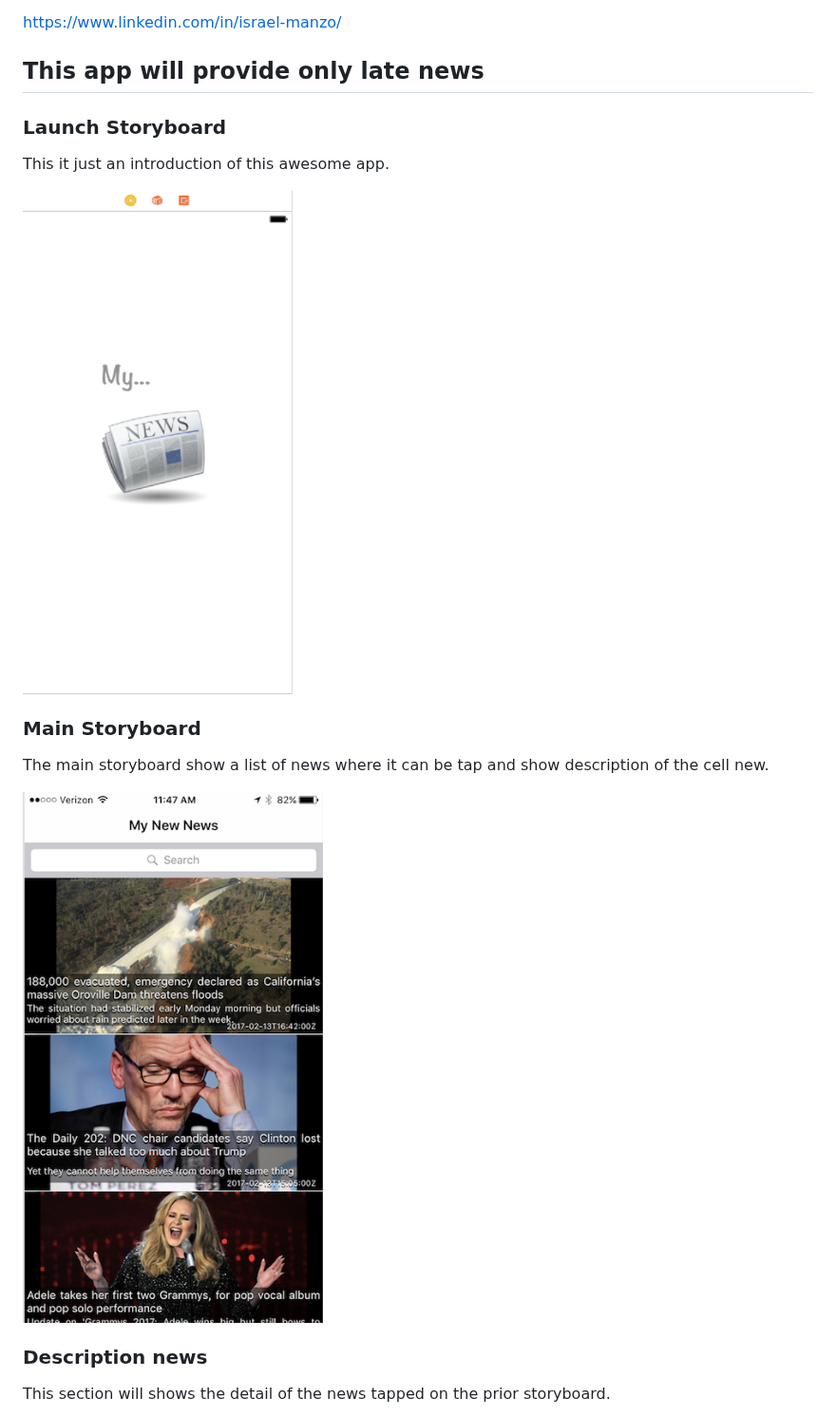
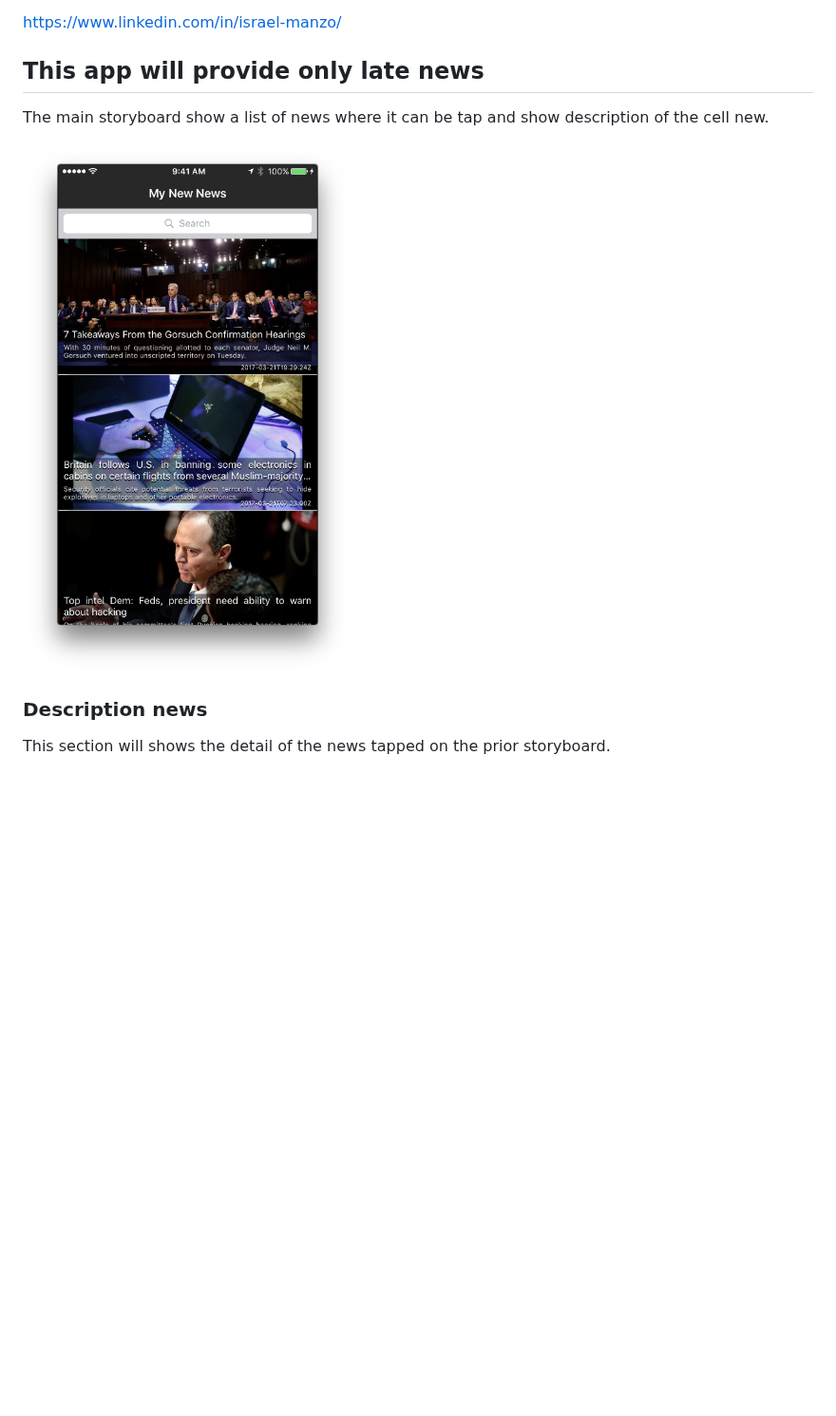
Before and after one commit to israman30/NewsApp, a Markdown page: README.md, the part around one of its changes. Shown at 95% size. GitHub-like rendering; pictures changed too: images/MainScreenShot.png (added); blank space fills up the shorter version.

```diff
--- a/README.md
+++ b/README.md
@@ -9,17 +9,10 @@ Israel Manzo
 <https://www.linkedin.com/in/israel-manzo/>
 
 ## This app will provide only late news
-### Launch Storyboard
-This it just an introduction of this awesome app.
 
-![Alt Image Text](images/Screen-shot.png)
-
-
-
-### Main Storyboard
 The main storyboard show a list of news where it can be tap and show  description of the cell new.
 
-![Alt Image Text](images/Screen-shotMain.png)
+![Alt Image Text](images/MainScreenShot.png)
 
 
 ### Description news
```
Also changed, not shown: other parts of README.md (+2 -2 lines), images/DesScreenShot.png (added), images/SearchScreenShot.png (added).
